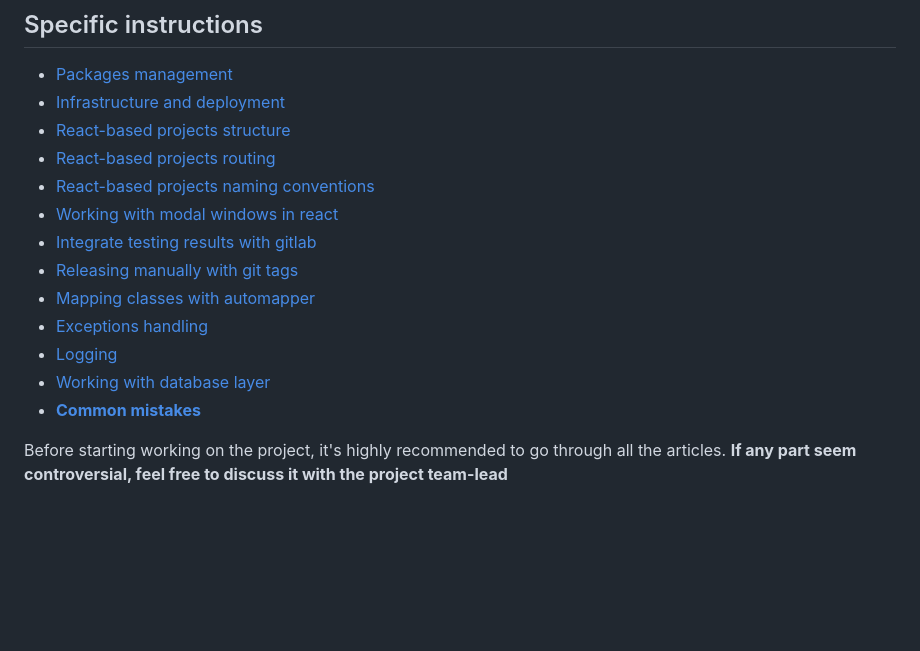
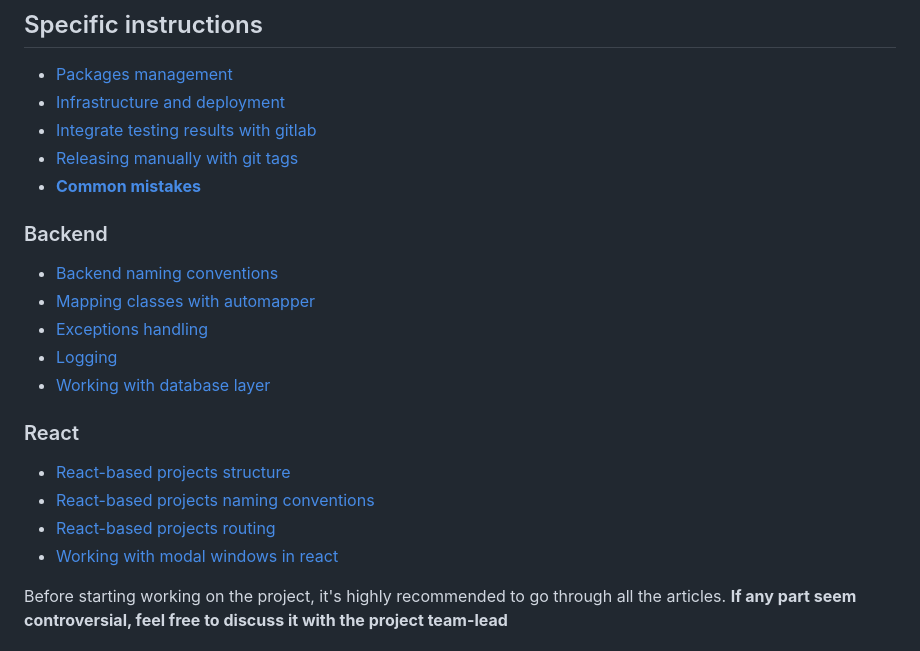
Before and after one commit to freshcode-dev/web-boilerplate, a Markdown page: README.md, the part around the change printed below. Drawn GitHub-style; blank space fills up the shorter version.

Commit message:
Readme has been extended with the backend naming convention file

```diff
--- a/README.md
+++ b/README.md
@@ -7,17 +7,22 @@ This project was generated using [Nx](https://nx.dev).
 ## Specific instructions
 - [Packages management](misc/instructions/packages-management.md)
 - [Infrastructure and deployment](misc/instructions/infrastructure-and-deployment.md)
-- [React-based projects structure](misc/instructions/react-based-projects-structure.md)
-- [React-based projects routing](misc/instructions/react-based-projects-routing.md)
-- [React-based projects naming conventions](misc/instructions/react-naming-convention.md)
-- [Working with modal windows in react](misc/instructions/react-working-with-modal-windows.md)
 - [Integrate testing results with gitlab](misc/instructions/integrate-testing-results-with%20gitlab.md)
 - [Releasing manually with git tags](misc/instructions/releasing-manually-with-git-tags.md)
+- **[Common mistakes](misc/instructions/common-mistakes.md)**
+
+### Backend
+- [Backend naming conventions](misc/instructions/backend-naming-conventions.md)
 - [Mapping classes with automapper](misc/instructions/mapping-with-automapper.md)
 - [Exceptions handling](misc/instructions/exceptions-handling.md)
 - [Logging](misc/instructions/logging.md)
 - [Working with database layer](misc/instructions/working-with-database-layer.md)
-- **[Common mistakes](misc/instructions/common-mistakes.md)**
+
+### React
+- [React-based projects structure](misc/instructions/react-based-projects-structure.md)
+- [React-based projects naming conventions](misc/instructions/react-naming-convention.md)
+- [React-based projects routing](misc/instructions/react-based-projects-routing.md)
+- [Working with modal windows in react](misc/instructions/react-working-with-modal-windows.md)
 
 Before starting working on the project, it's highly recommended to go through all the articles.
 **If any part seem controversial, feel free to discuss it with the project team-lead**
```
Also changed, not shown: other parts of README.md (+2 -0 lines), misc/instructions/backend-naming-conventions.md (added, +81 -0 lines).
